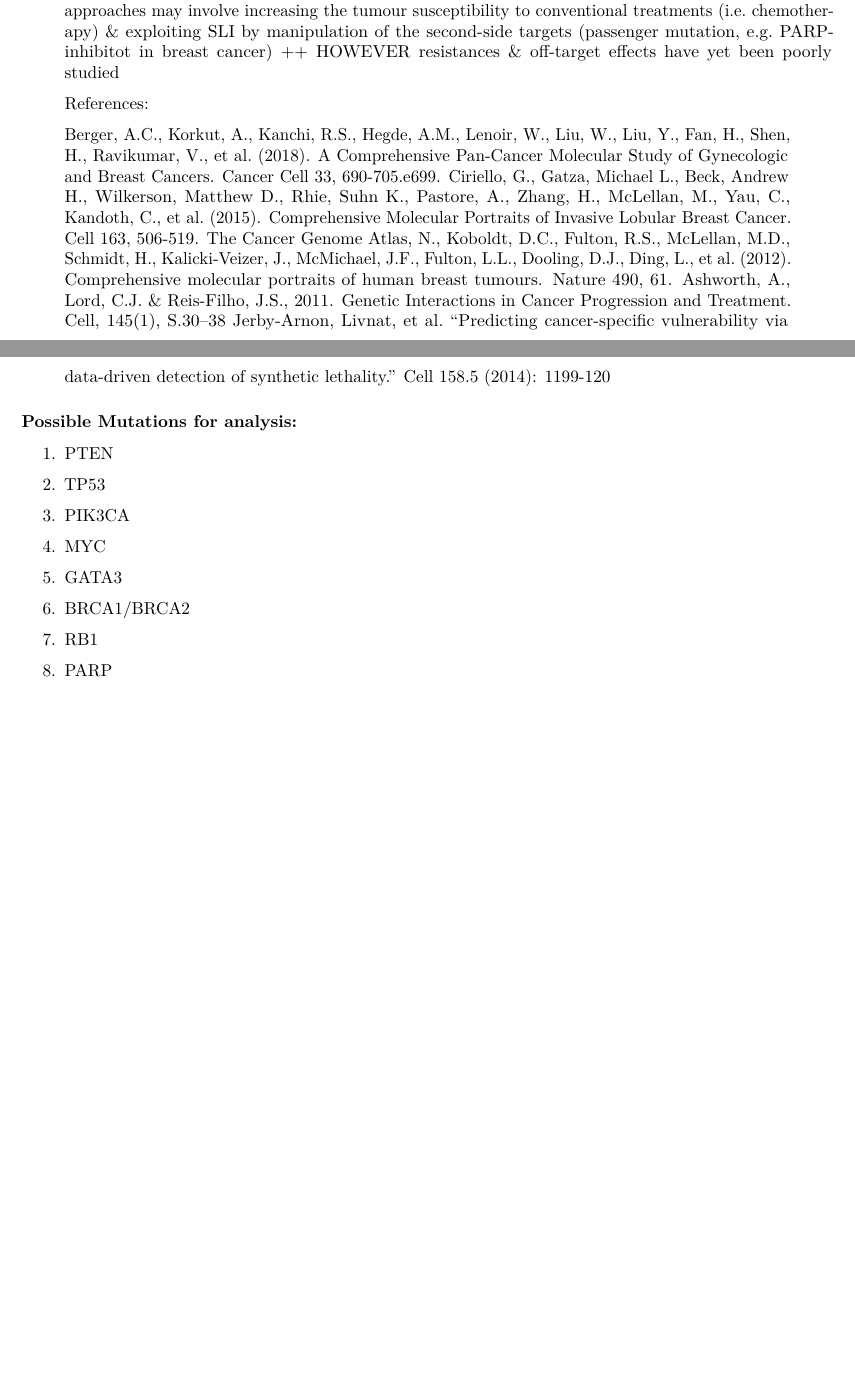
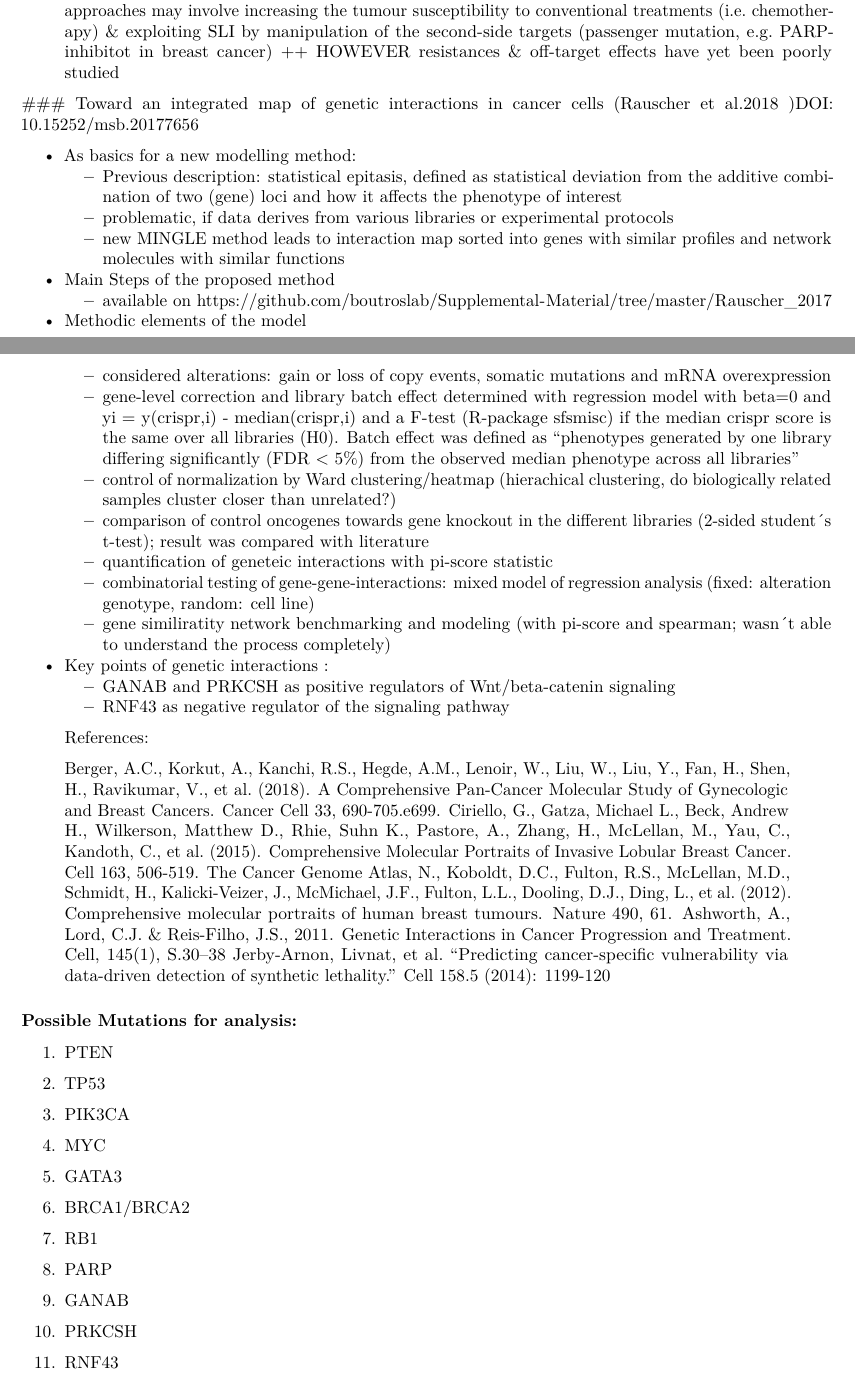
Before and after one commit to datascience-mobi/group-04-project-1-4, an R Markdown document (Initial_Project_Ideas.Rmd): two parts of pages 6 and 7 of 7, joined at a grey line, cut so that both start at the same text, the shorter picture padded with empty space. Rendered offline with R 4.5, knitr and Pandoc, then LaTeX, with nearby package versions; some code elsewhere in the file could not run offline.

Commit message:
added the summary of the Rauscher et al. Paper
Enthält diverse Beispiele für Regressionsmodelle; die Arbeit des Papers ist über den GitHub Link einsehbar, falls das irgendwann nützlich werden könnte

```diff
--- a/Initial_Project_Ideas.Rmd
+++ b/Initial_Project_Ideas.Rmd
@@ -246,7 +246,27 @@ summary(Breast_Cancer_Celllines)
     ++ therapeutic approaches may involve increasing the tumour susceptibility to conventional treatments (i.e. chemotherapy) & exploiting SLI by manipulation of the second-side targets (passenger mutation, e.g. PARP-inhibitot in breast cancer)
     ++ HOWEVER resistances & off-target effects have yet been poorly studied
 
+ ### Toward an integrated map of genetic interactions in cancer cells (Rauscher et al.2018 )DOI: 10.15252/msb.20177656
 
+* As basics for a new modelling method:
+  + Previous description: statistical epitasis, defined as statistical deviation from the additive combination of two (gene) loci and how it affects the phenotype of interest
+  + problematic, if data derives from various libraries or experimental protocols
+  + new MINGLE method leads to interaction map sorted into genes with similar profiles and network molecules with similar functions
+* Main Steps of the proposed method
+    + available on <https://github.com/boutroslab/Supplemental-Material/tree/master/Rauscher_2017>
+
+* Methodic elements of the model
+    + considered alterations: gain or loss of copy events, somatic mutations and mRNA overexpression
+    + gene-level correction and library batch effect determined with regression model with beta=0 and yi = y(crispr,i) - median(crispr,i) and a F-test (R-package sfsmisc) if the median crispr score is the same over all libraries (H0). Batch effect was defined as "phenotypes generated by one library differing significantly (FDR < 5%) from the observed median phenotype across all libraries"
+    + control of normalization by Ward clustering/heatmap (hierachical clustering, do biologically related samples cluster closer than unrelated?)
+    + comparison of control oncogenes towards gene knockout in the different libraries (2-sided student´s t-test); result was compared with literature
+    + quantification of geneteic interactions with pi-score statistic
+    + combinatorial testing of gene-gene-interactions: mixed model of regression analysis (fixed: alteration genotype, random: cell line)
+    + gene similiratity network benchmarking and modeling (with pi-score and spearman; wasn´t able to understand the process completely)
+
+* Key points of genetic interactions :
+    + GANAB and PRKCSH as positive regulators of Wnt/beta-catenin signaling
+    + RNF43 as negative regulator of the signaling pathway
 
 
 >References:
@@ -273,3 +293,9 @@ Ashworth, A., Lord, C.J. & Reis-Filho, J.S., 2011. Genetic Interactions in Cance
 7.	RB1
 
 8. PARP
+
+9.  GANAB
+
+10. PRKCSH
+
+11. RNF43
```
